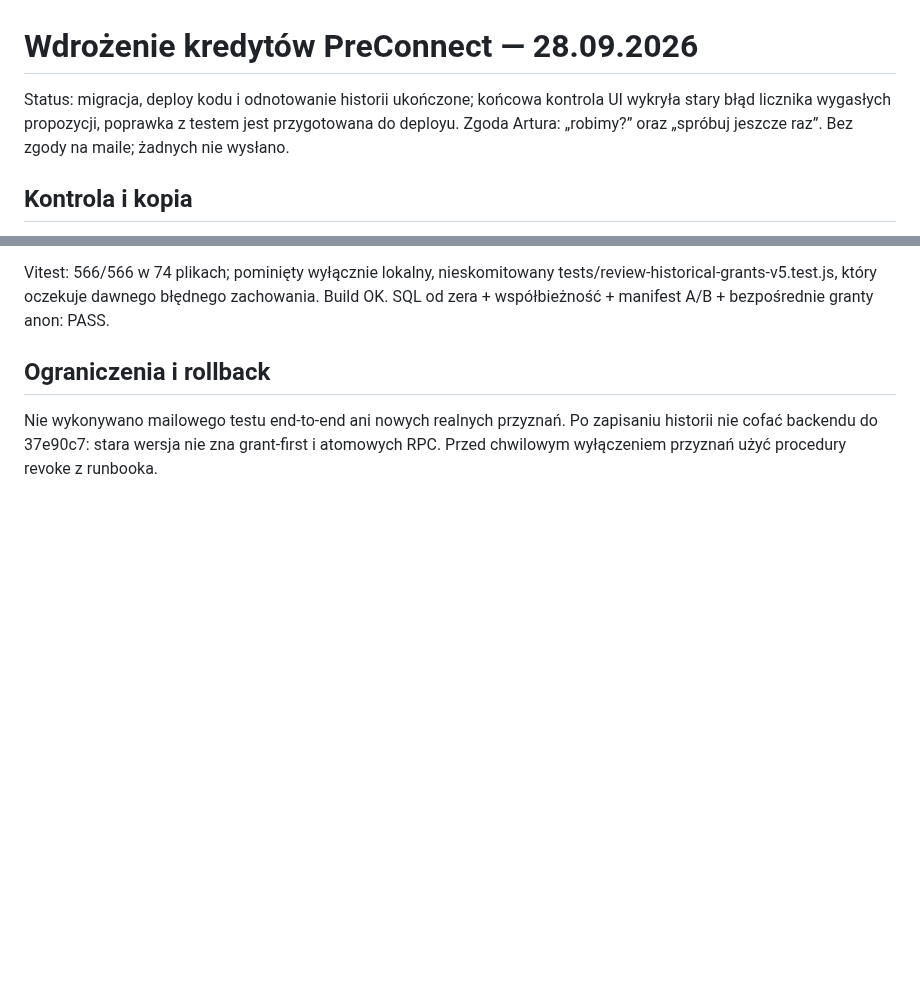
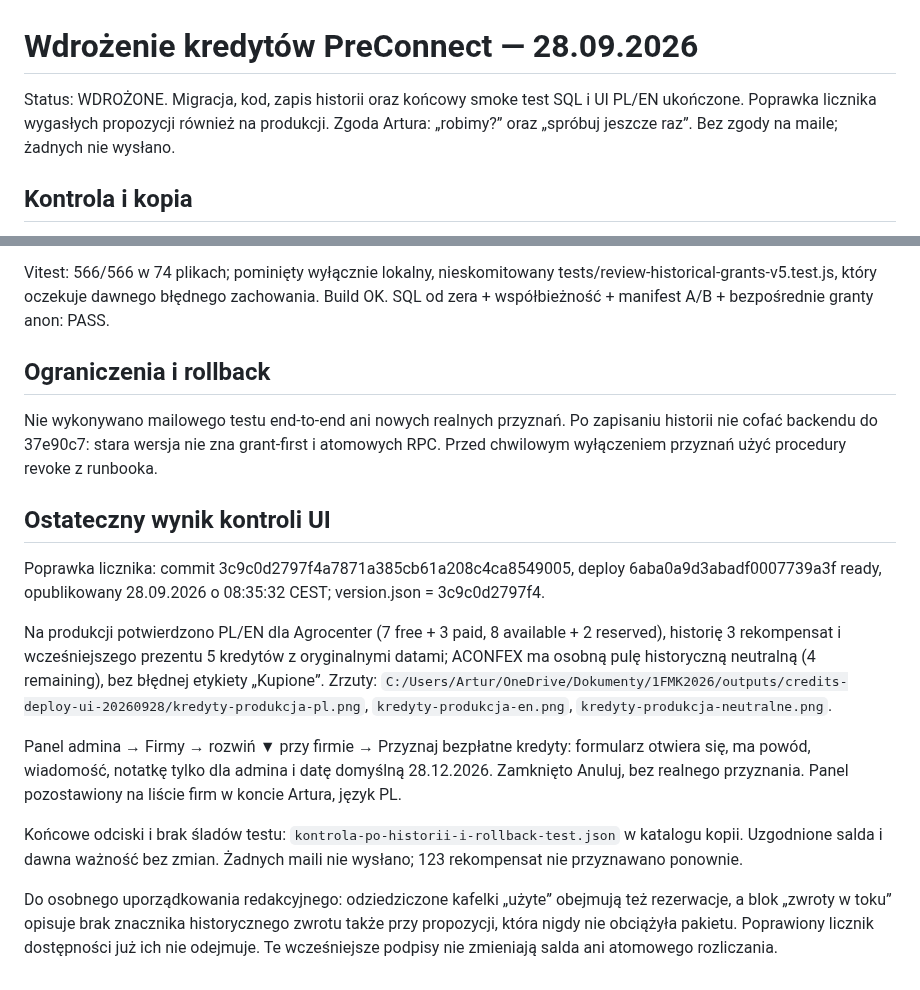
Before and after one commit to artursilvicola/freshmarket-app, a Markdown page: docs/production/WDROZENIE_CODEX_2026-09-28_KREDYTY.md, 2 parts joined by grey strips. Rendered like a GitHub page; blank space fills up the shorter version.

Commit message:
docs: record completed free credit deployment and smoke checks

```diff
--- a/docs/production/WDROZENIE_CODEX_2026-09-28_KREDYTY.md
+++ b/docs/production/WDROZENIE_CODEX_2026-09-28_KREDYTY.md
@@ -1,6 +1,6 @@
 # Wdrożenie kredytów PreConnect — 28.09.2026
 
-Status: migracja, deploy kodu i odnotowanie historii ukończone; końcowa kontrola UI wykryła stary błąd licznika wygasłych propozycji, poprawka z testem jest przygotowana do deployu. Zgoda Artura: „robimy?” oraz „spróbuj jeszcze raz”. Bez zgody na maile; żadnych nie wysłano.
+Status: WDROŻONE. Migracja, kod, zapis historii oraz końcowy smoke test SQL i UI PL/EN ukończone. Poprawka licznika wygasłych propozycji również na produkcji. Zgoda Artura: „robimy?” oraz „spróbuj jeszcze raz”. Bez zgody na maile; żadnych nie wysłano.
 
 ## Kontrola i kopia
 
@@ -41,3 +41,15 @@ Vitest: 566/566 w 74 plikach; pominięty wyłącznie lokalny, nieskomitowany tes
 ## Ograniczenia i rollback
 
 Nie wykonywano mailowego testu end-to-end ani nowych realnych przyznań. Po zapisaniu historii nie cofać backendu do 37e90c7: stara wersja nie zna grant-first i atomowych RPC. Przed chwilowym wyłączeniem przyznań użyć procedury revoke z runbooka.
+
+## Ostateczny wynik kontroli UI
+
+Poprawka licznika: commit 3c9c0d2797f4a7871a385cb61a208c4ca8549005, deploy 6aba0a9d3abadf0007739a3f ready, opublikowany 28.09.2026 o 08:35:32 CEST; version.json = 3c9c0d2797f4.
+
+Na produkcji potwierdzono PL/EN dla Agrocenter (7 free + 3 paid, 8 available + 2 reserved), historię 3 rekompensat i wcześniejszego prezentu 5 kredytów z oryginalnymi datami; ACONFEX ma osobną pulę historyczną neutralną (4 remaining), bez błędnej etykiety „Kupione”. Zrzuty: `C:/Users/Artur/OneDrive/Dokumenty/1FMK2026/outputs/credits-deploy-ui-20260928/kredyty-produkcja-pl.png`, `kredyty-produkcja-en.png`, `kredyty-produkcja-neutralne.png`.
+
+Panel admina → Firmy → rozwiń ▼ przy firmie → Przyznaj bezpłatne kredyty: formularz otwiera się, ma powód, wiadomość, notatkę tylko dla admina i datę domyślną 28.12.2026. Zamknięto Anuluj, bez realnego przyznania. Panel pozostawiony na liście firm w koncie Artura, język PL.
+
+Końcowe odciski i brak śladów testu: `kontrola-po-historii-i-rollback-test.json` w katalogu kopii. Uzgodnione salda i dawna ważność bez zmian. Żadnych maili nie wysłano; 123 rekompensat nie przyznawano ponownie.
+
+Do osobnego uporządkowania redakcyjnego: odziedziczone kafelki „użyte” obejmują też rezerwacje, a blok „zwroty w toku” opisuje brak znacznika historycznego zwrotu także przy propozycji, która nigdy nie obciążyła pakietu. Poprawiony licznik dostępności już ich nie odejmuje. Te wcześniejsze podpisy nie zmieniają salda ani atomowego rozliczania.
```
